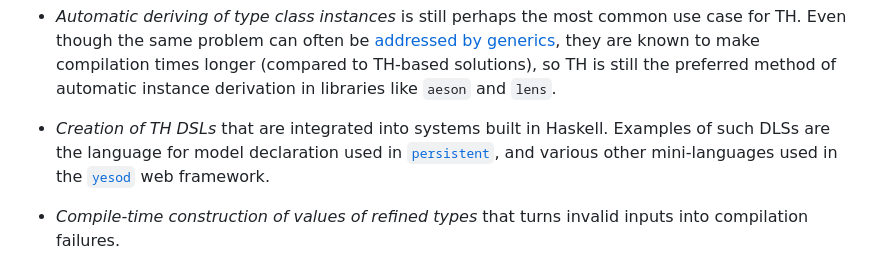
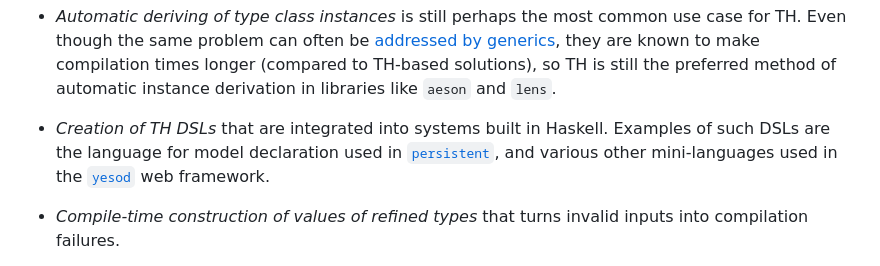
Before and after one commit to mrkkrp/markkarpov.com, a Markdown page: tutorial/th.md, the part around the change. Rendered like a GitHub page.

Commit message:
docs: fix typo in Template Haskell tutorial

```diff
--- a/tutorial/th.md
+++ b/tutorial/th.md
@@ -46,7 +46,7 @@ Let's list some uses of TH:
   `aeson` and `lens`.
 
 * *Creation of TH DSLs* that are integrated into systems built in Haskell.
-  Examples of such DLSs are the language for model declaration used in
+  Examples of such DSLs are the language for model declaration used in
   [`persistent`][persistent], and various other mini-languages used in the
   [`yesod`][yesod] web framework.
 
```
